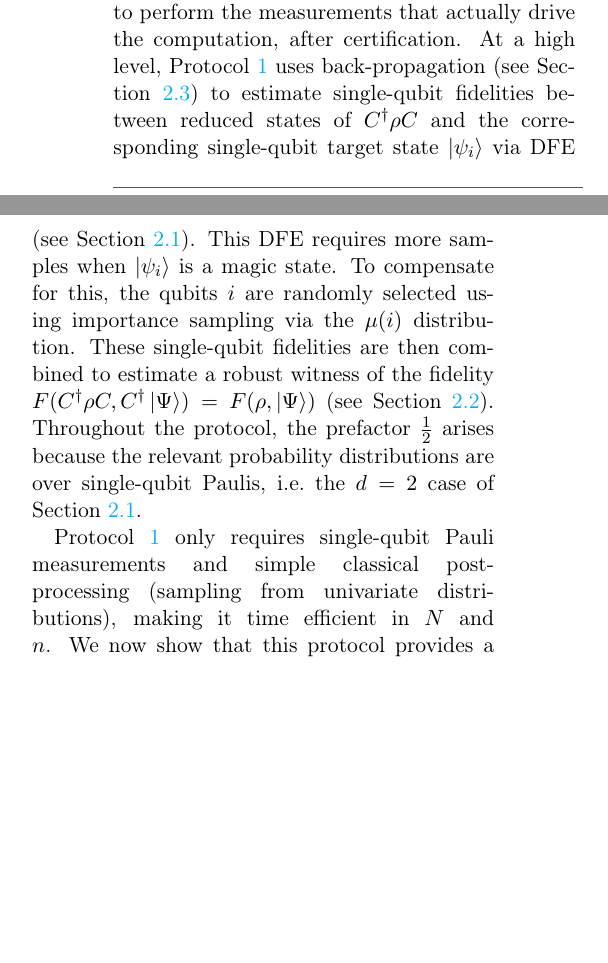
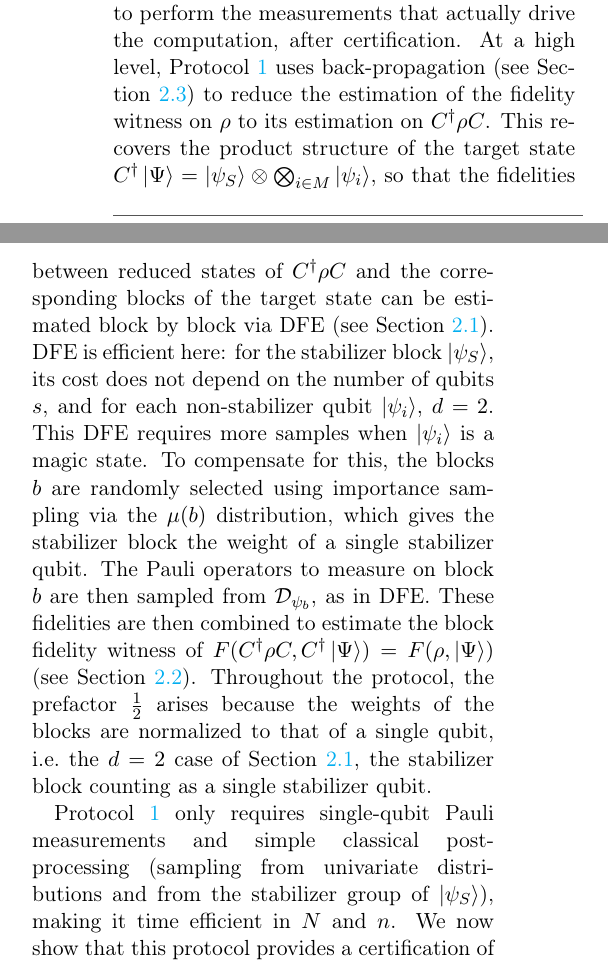
Before and after one commit to jemappellesami/DV-Verif, a LaTeX document (revision/main.tex): two parts of the columns of page 7 of 18, joined at a grey line, cut so that both start at the same text, the shorter picture padded with empty space. Compiled offline with pdfLaTeX.

Commit message:
R1.2, point 5: intuition of the protocol (after Protocol 1)
Back-propagation reduces the estimation of the witness to the state
C^dagger rho C, whose target is a product over blocks; each block is
handled by DFE, efficient for the stabilizer block whatever its size and
for single qubits. Interpretation of mu(b) and D_psi_b, and of the
prefactor 1/2 (block weights normalized to a single qubit). Time
efficiency also mentions sampling from the stabilizer group.

Co-Authored-By: Claude Opus 5.5 <noreply@anthropic.com>

```diff
--- a/revision/main.tex
+++ b/revision/main.tex
@@ -359,9 +359,9 @@ Without loss of generality, we can write the product state $\bigotimes_{i=1}^n\k
             \end{enumerate}
         \end{protocol}
 
-        In the i.i.d.\ setting, the held-out copy $\rho_{\mathrm{fin}}$ is simply in state $\rho$; it becomes essential in the non-i.i.d.\ setting (Section~\ref{rmk:malicious}) since it might be correlated with other samples. The held-out copy is also particularly important for the verification of computations (Section~\ref{section:VQC}) since it will be used to perform the measurements that actually drive the computation, after certification. At a high level, Protocol~\ref{protocol:certification} uses back-propagation (see Section~\ref{subsection:prelims:backprop}) to estimate single-qubit fidelities between reduced states of $C^\dag\rho C$ and the corresponding single-qubit target state $\ket{\psi_i}$ via DFE (see Section~\ref{subsection:prelims:DFE}). This DFE requires more samples when $\ket{\psi_i}$ is a magic state. To compensate for this, the qubits $i$ are randomly selected using importance sampling via the $\mu(i)$ distribution. These single-qubit fidelities are then combined to estimate a robust witness of the fidelity $F(C^\dag\rho C,C^\dag\ket\Psi)=F(\rho,\ket\Psi)$ (see Section~\ref{subsection:prelims:witness}). Throughout the protocol, the prefactor $\tfrac12$ arises because the relevant probability distributions are over single-qubit Paulis, i.e.\ the $d=2$ case of Section~\ref{subsection:prelims:DFE}.
+        In the i.i.d.\ setting, the held-out copy $\rho_{\mathrm{fin}}$ is simply in state $\rho$; it becomes essential in the non-i.i.d.\ setting (Section~\ref{rmk:malicious}) since it might be correlated with other samples. The held-out copy is also particularly important for the verification of computations (Section~\ref{section:VQC}) since it will be used to perform the measurements that actually drive the computation, after certification. At a high level, Protocol~\ref{protocol:certification} uses back-propagation (see Section~\ref{subsection:prelims:backprop}) to reduce the estimation of the fidelity witness on $\rho$ to its estimation on $C^\dag\rho C$. This recovers the product structure of the target state $C^\dag\ket\Psi=\ket{\psi_S}\otimes\bigotimes_{i\in M}\ket{\psi_i}$, so that the fidelities between reduced states of $C^\dag\rho C$ and the corresponding blocks of the target state can be estimated block by block via DFE (see Section~\ref{subsection:prelims:DFE}). DFE is efficient here: for the stabilizer block $\ket{\psi_S}$, its cost does not depend on the number of qubits $s$, and for each non-stabilizer qubit $\ket{\psi_i}$, $d=2$. This DFE requires more samples when $\ket{\psi_i}$ is a magic state. To compensate for this, the blocks $b$ are randomly selected using importance sampling via the $\mu(b)$ distribution, which gives the stabilizer block the weight of a single stabilizer qubit. The Pauli operators to measure on block $b$ are then sampled from $\mathcal{D}_{\psi_b}$, as in DFE. These fidelities are then combined to estimate the block fidelity witness of $F(C^\dag\rho C,C^\dag\ket\Psi)=F(\rho,\ket\Psi)$ (see Section~\ref{subsection:prelims:witness}). Throughout the protocol, the prefactor $\tfrac12$ arises because the weights of the blocks are normalized to that of a single qubit, i.e.\ the $d=2$ case of Section~\ref{subsection:prelims:DFE}, the stabilizer block counting as a single stabilizer qubit.
 
-        Protocol~\ref{protocol:certification} only requires single-qubit Pauli measurements and simple classical post-processing (sampling from univariate distributions), making it time efficient in $N$ and $n$. We now show that this protocol provides a certification of the target \CEPS\ $\ket\Psi$ that is also sample-efficient:
+        Protocol~\ref{protocol:certification} only requires single-qubit Pauli measurements and simple classical post-processing (sampling from univariate distributions and from the stabilizer group of $\ket{\psi_S}$), making it time efficient in $N$ and $n$. We now show that this protocol provides a certification of the target \CEPS\ $\ket\Psi$ that is also sample-efficient:
 
         \begin{theorem}[Efficient certification of \CEPS]
         \label{theorem:certification}
```
